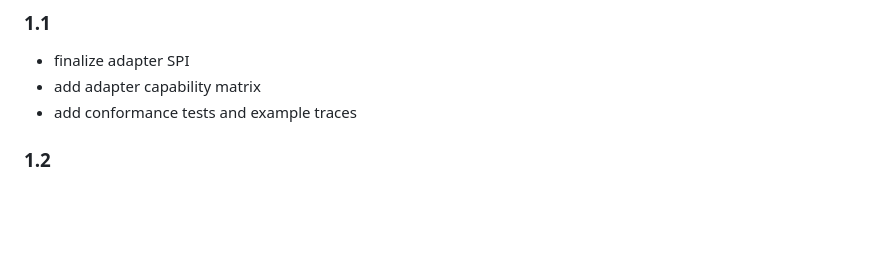
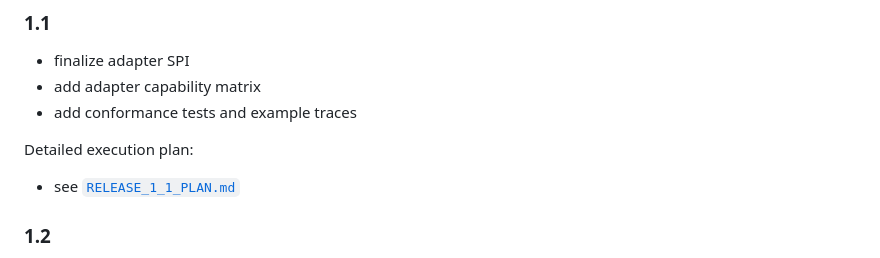
Before and after one commit to 0xrem/agent-firewall, a Markdown page: docs/strategy/MULTI_RUNTIME_ROADMAP.md, the part around the change. Drawn GitHub-style; blank space fills up the shorter version.

Commit message:
docs: add 1.1 adapter hardening plan

```diff
--- a/docs/strategy/MULTI_RUNTIME_ROADMAP.md
+++ b/docs/strategy/MULTI_RUNTIME_ROADMAP.md
@@ -124,6 +124,10 @@ This comes later because:
 - add adapter capability matrix
 - add conformance tests and example traces
 
+Detailed execution plan:
+
+- see [`RELEASE_1_1_PLAN.md`](./RELEASE_1_1_PLAN.md)
+
 ### 1.2
 
 - ship a second official runtime adapter
```
Also changed, not shown: docs/strategy/ADAPTER_CAPABILITY_MATRIX.md (added, +66 -0 lines), docs/strategy/RELEASE_1_1_PLAN.md (added, +373 -0 lines).
